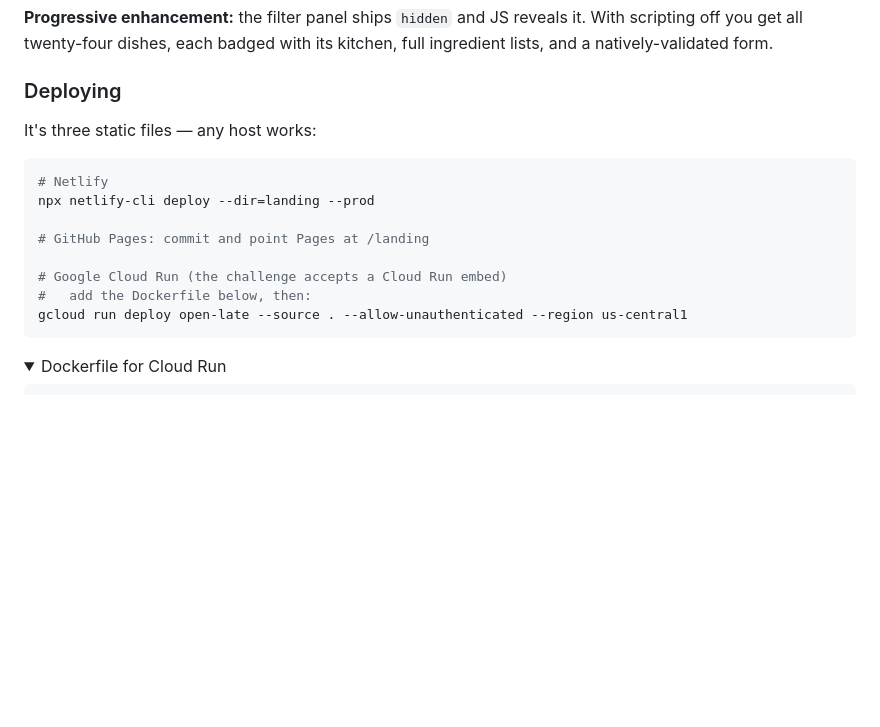
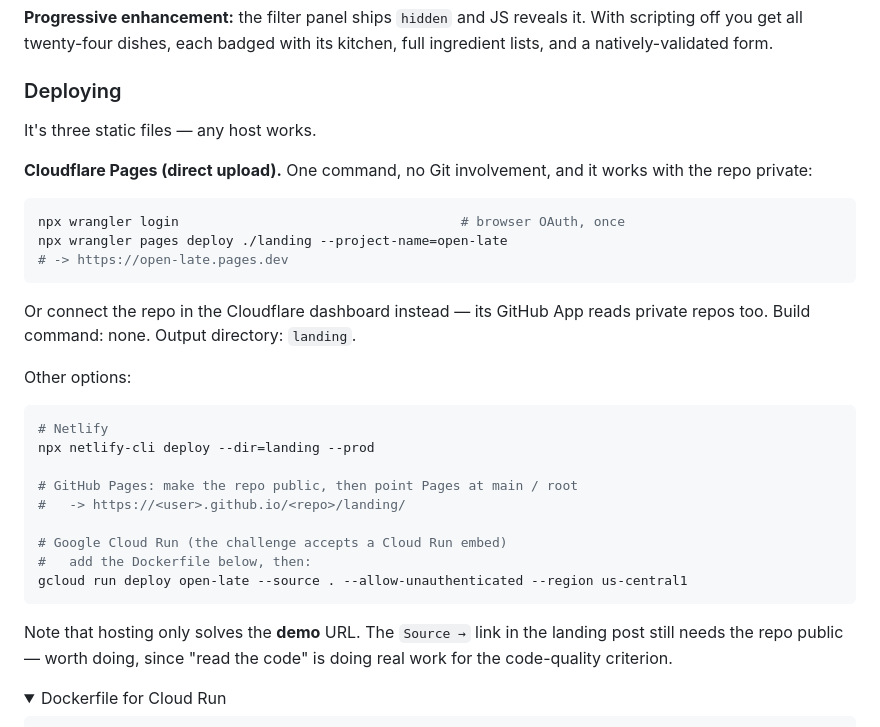
Before and after one commit to maneesh-kumar-thakur/devto-frontend-challenge-food-edition, a Markdown page: README.md, the part around the change. Rendered like a GitHub page; folded sections open; blank space fills up the shorter version.

Commit message:
Document Cloudflare Pages as the deploy route
Direct upload with wrangler needs no Git integration and works with the
repo private, which is the one hosting option that does not depend on
flipping visibility first.

Also noted the thing that is easy to miss: hosting solves the demo URL
only. The Source link in the landing post still needs the repo public.

Co-Authored-By: Claude Opus 5 (1M context) <noreply@anthropic.com>

````diff
--- a/README.md
+++ b/README.md
@@ -111,18 +111,37 @@ full ingredient lists, and a natively-validated form.
 
 ### Deploying
 
-It's three static files — any host works:
+It's three static files — any host works.
+
+**Cloudflare Pages (direct upload).** One command, no Git involvement, and
+it works with the repo private:
+
+```bash
+npx wrangler login                                    # browser OAuth, once
+npx wrangler pages deploy ./landing --project-name=open-late
+# -> https://open-late.pages.dev
+```
+
+Or connect the repo in the Cloudflare dashboard instead — its GitHub App reads
+private repos too. Build command: none. Output directory: `landing`.
+
+Other options:
 
 ```bash
 # Netlify
 npx netlify-cli deploy --dir=landing --prod
 
-# GitHub Pages: commit and point Pages at /landing
+# GitHub Pages: make the repo public, then point Pages at main / root
+#   -> https://<user>.github.io/<repo>/landing/
 
 # Google Cloud Run (the challenge accepts a Cloud Run embed)
 #   add the Dockerfile below, then:
 gcloud run deploy open-late --source . --allow-unauthenticated --region us-central1
 ```
+
+Note that hosting only solves the **demo** URL. The `Source →` link in the
+landing post still needs the repo public — worth doing, since "read the code"
+is doing real work for the code-quality criterion.
 
 <details>
 <summary>Dockerfile for Cloud Run</summary>
````
